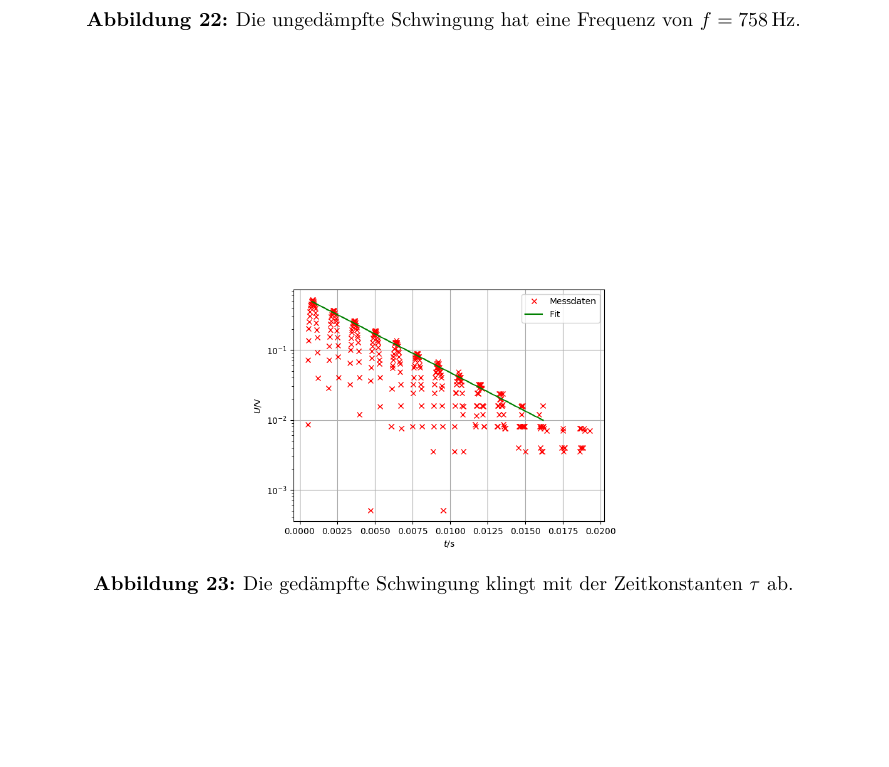
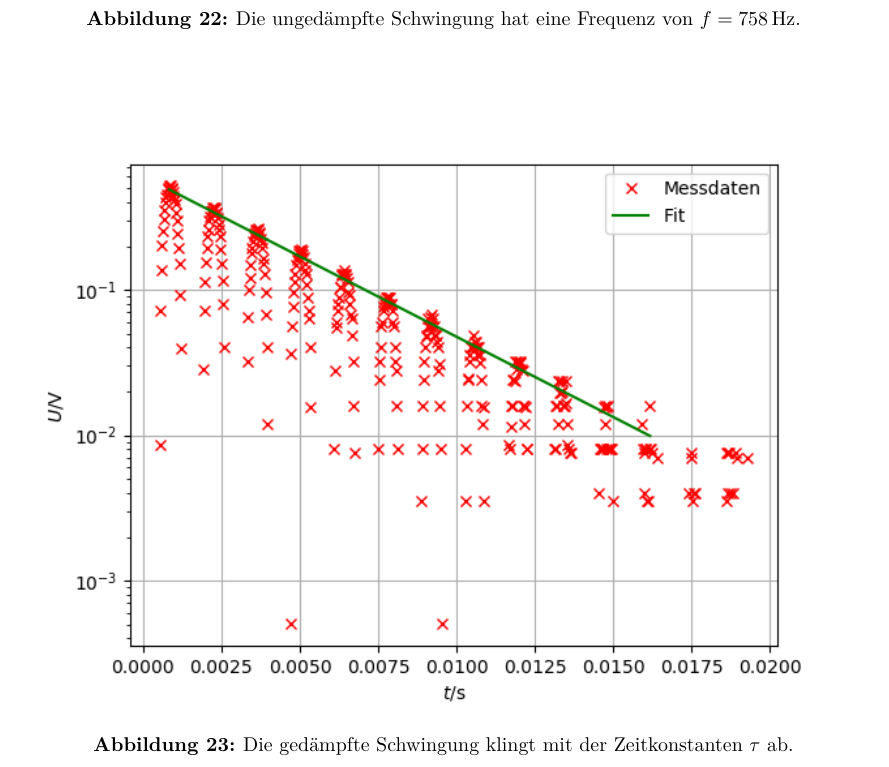
Before and after one commit to CaptainPaule/MasterFP, a LaTeX document (Operationsverstaerker/Operationsverstaerker.tex, which reads Operationsverstaerker/tex/02_auswertung.tex): part of page 22 of 24, cut so that both start at the same text, the shorter picture padded with empty space. Compiled offline with XeLaTeX; an older LaTeX class or package is replaced by its successor.

Commit message:
make image (linear fit, part h)) bigger

```diff
--- a/Operationsverstaerker/tex/02_auswertung.tex
+++ b/Operationsverstaerker/tex/02_auswertung.tex
@@ -187,7 +187,7 @@ Die Ausgleichsrechnung zusammen mit den Messwerten ist in \autoref{h} zu sehen.
 \end{figure}
 \begin{figure}[h]
 	\centering
-	\includegraphics[width=0.48\textwidth]{img/h.png}
+	\includegraphics[width=\textwidth]{img/h.png}
 	\caption{Die gedämpfte Schwingung klingt mit der Zeitkonstanten $\tau$ ab.}
 	\label{h}
 \end{figure}
```
Also changed, not shown: 2 other files.
